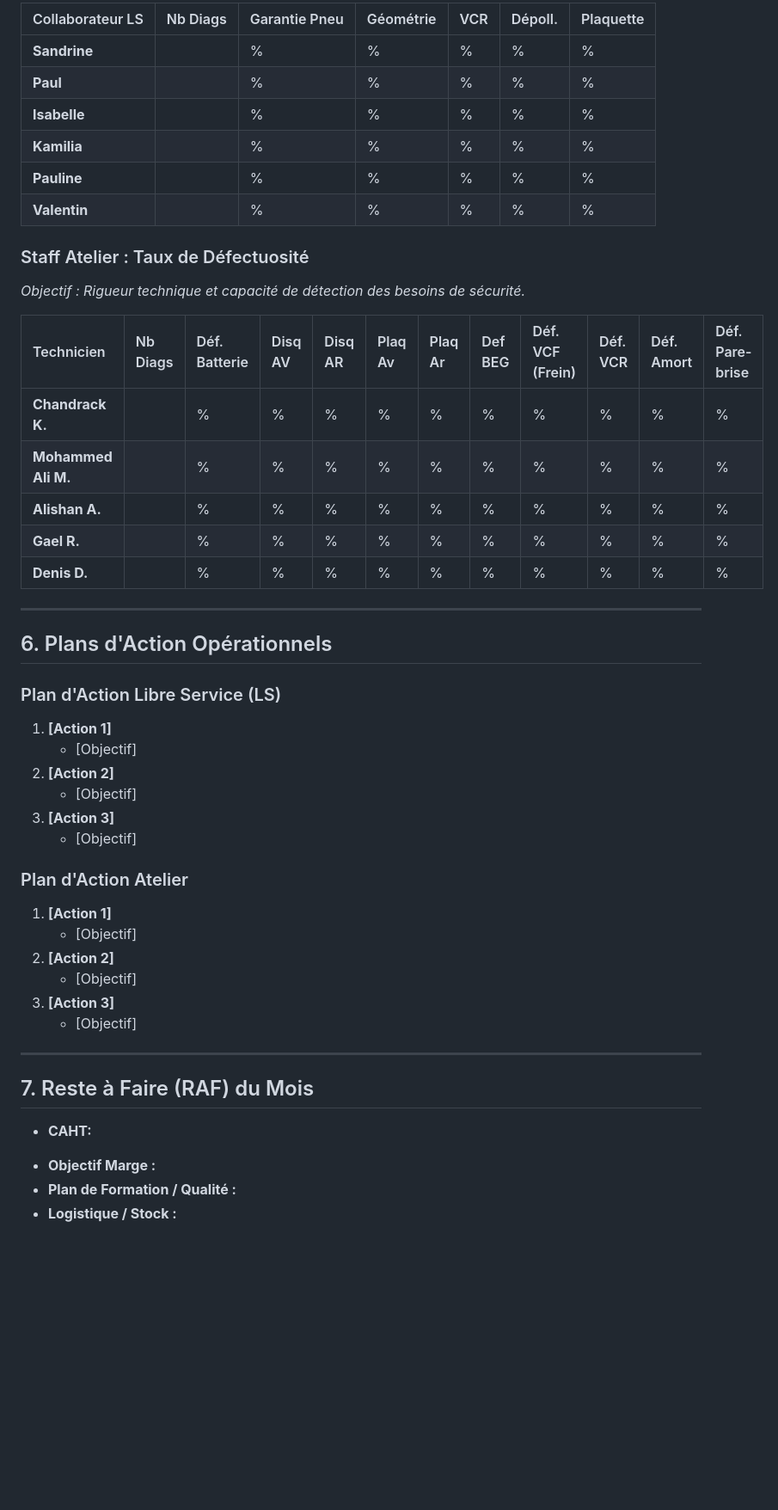
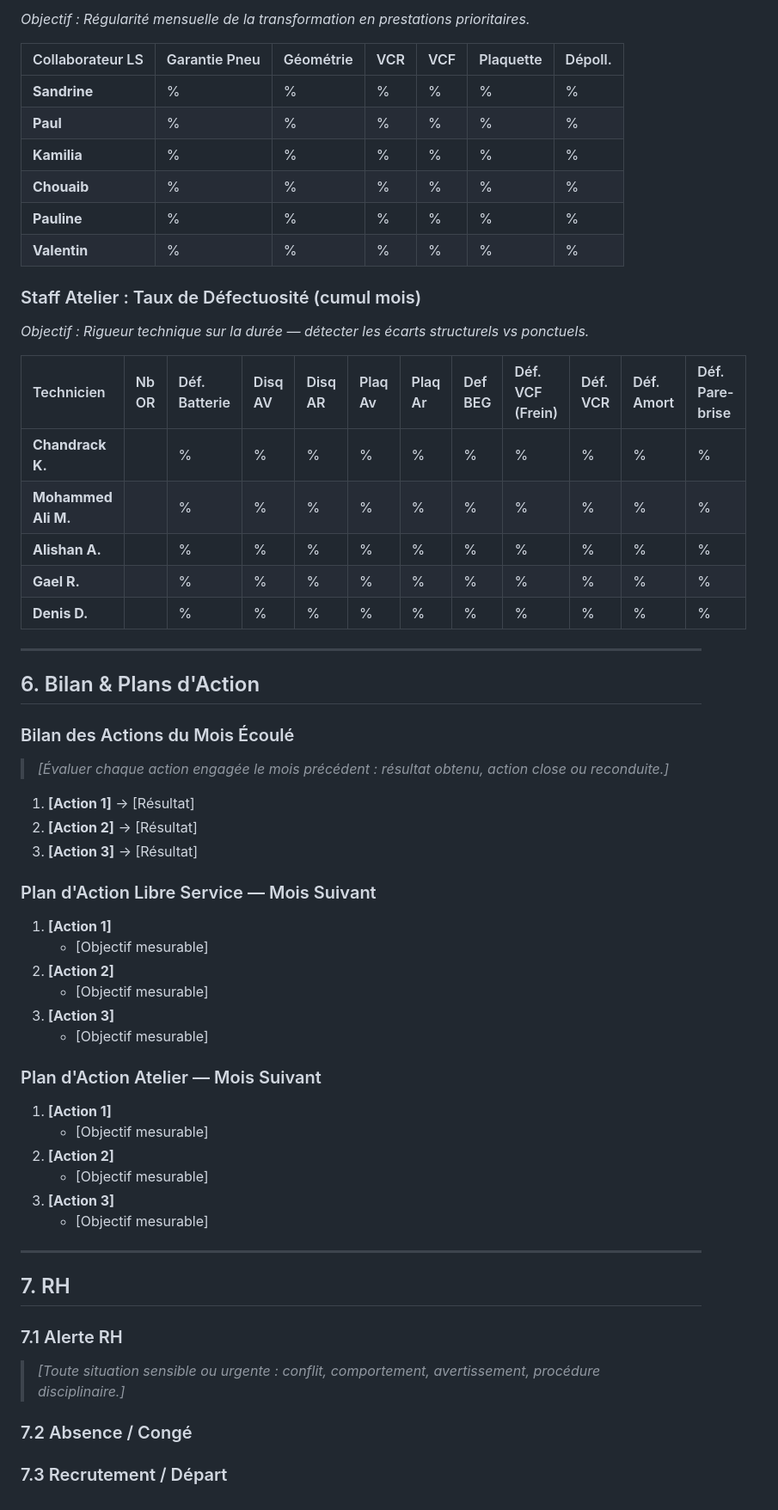
Before and after one commit to dev-project-us/Work-Feu_Vert, a Markdown page: templates/rapport_mensuel_template.md, the part around one of its changes. Shown at 86% size. Drawn GitHub-style; blank space fills up the shorter version.

```diff
--- a/templates/rapport_mensuel_template.md
+++ b/templates/rapport_mensuel_template.md
@@ -62,49 +61,65 @@
 
-| Collaborateur LS | Nb Diags | Garantie Pneu | Géométrie | VCR | Dépoll. | Plaquette |
-| :--- | :--- | :--- | :--- | :--- | :--- | :--- |
-| **Sandrine** | | % | % | % | % | % |
-| **Paul** | | % | % | % | % | % |
-| **Isabelle** | | % | % | % | % | % |
-| **Kamilia** | | % | % | % | % | % |
-| **Pauline** | | % | % | % | % | % |
-| **Valentin** | | % | % | % | % | % |
+_Objectif : Régularité mensuelle de la transformation en prestations prioritaires._
 
-### Staff Atelier : Taux de Défectuosité
-*Objectif : Rigueur technique et capacité de détection des besoins de sécurité.*
+|Collaborateur LS|Garantie Pneu|Géométrie|VCR|VCF|Plaquette|Dépoll.|
+|:--|:--|:--|:--|:--|:--|:--|
+|**Sandrine**|%|%|%|%|%|%|
+|**Paul**|%|%|%|%|%|%|
+|**Kamilia**|%|%|%|%|%|%|
+|**Chouaib**|%|%|%|%|%|%|
+|**Pauline**|%|%|%|%|%|%|
+|**Valentin**|%|%|%|%|%|%|
 
-| Technicien | Nb Diags | Déf. Batterie | Disq AV | Disq AR | Plaq Av | Plaq Ar | Def BEG | Déf. VCF (Frein) | Déf. VCR | Déf. Amort | Déf. Pare-brise |
-| :--- | :--- | :--- | :--- | :--- | :--- | :--- | :--- | :--- | :--- | :--- | :--- |
-| **Chandrack K.** | | % | % | % | % | % | % | % | % | % | % |
-| **Mohammed Ali M.** | | % | % | % | % | % | % | % | % | % | % |
-| **Alishan A.** | | % | % | % | % | % | % | % | % | % | % |
-| **Gael R.** | | % | % | % | % | % | % | % | % | % | % |
-| **Denis D.** | | % | % | % | % | % | % | % | % | % | % |
+### Staff Atelier : Taux de Défectuosité (cumul mois)
+
+_Objectif : Rigueur technique sur la durée — détecter les écarts structurels vs ponctuels._
+
+|Technicien|Nb OR|Déf. Batterie|Disq AV|Disq AR|Plaq Av|Plaq Ar|Def BEG|Déf. VCF (Frein)|Déf. VCR|Déf. Amort|Déf. Pare-brise|
+|:--|:--|:--|:--|:--|:--|:--|:--|:--|:--|:--|:--|
+|**Chandrack K.**||%|%|%|%|%|%|%|%|%|%|
+|**Mohammed Ali M.**||%|%|%|%|%|%|%|%|%|%|
+|**Alishan A.**||%|%|%|%|%|%|%|%|%|%|
+|**Gael R.**||%|%|%|%|%|%|%|%|%|%|
+|**Denis D.**||%|%|%|%|%|%|%|%|%|%|
 
 ---
 
-## 6. Plans d'Action Opérationnels
+## 6. Bilan & Plans d'Action
 
-### Plan d'Action Libre Service (LS)
+### Bilan des Actions du Mois Écoulé
+
+> _[Évaluer chaque action engagée le mois précédent : résultat obtenu, action close ou reconduite.]_
+
+1. **[Action 1]** → [Résultat]
+2. **[Action 2]** → [Résultat]
+3. **[Action 3]** → [Résultat]
+
+### Plan d'Action Libre Service — Mois Suivant
+
 1. **[Action 1]**
-	-  [Objectif]
+    - [Objectif mesurable]
 2. **[Action 2]**
-	- [Objectif]
+    - [Objectif mesurable]
 3. **[Action 3]**
-	- [Objectif]
+    - [Objectif mesurable]
 
-### Plan d'Action Atelier
+### Plan d'Action Atelier — Mois Suivant
+
 1. **[Action 1]**
-	- [Objectif]
+    - [Objectif mesurable]
 2. **[Action 2]**
-	- [Objectif]
+    - [Objectif mesurable]
 3. **[Action 3]**
-	- [Objectif]
+    - [Objectif mesurable]
 
 ---
 
-## 7. Reste à Faire (RAF) du Mois
+## 7. RH
 
-- **CAHT:**
-* **Objectif Marge :**
-* **Plan de Formation / Qualité :**
-* **Logistique / Stock :**
+### 7.1 Alerte RH
+
+> _[Toute situation sensible ou urgente : conflit, comportement, avertissement, procédure disciplinaire.]_
+
+### 7.2 Absence / Congé
+
+### 7.3 Recrutement / Départ
```
Also changed, not shown: other parts of templates/rapport_mensuel_template.md (+37 -38 lines).
